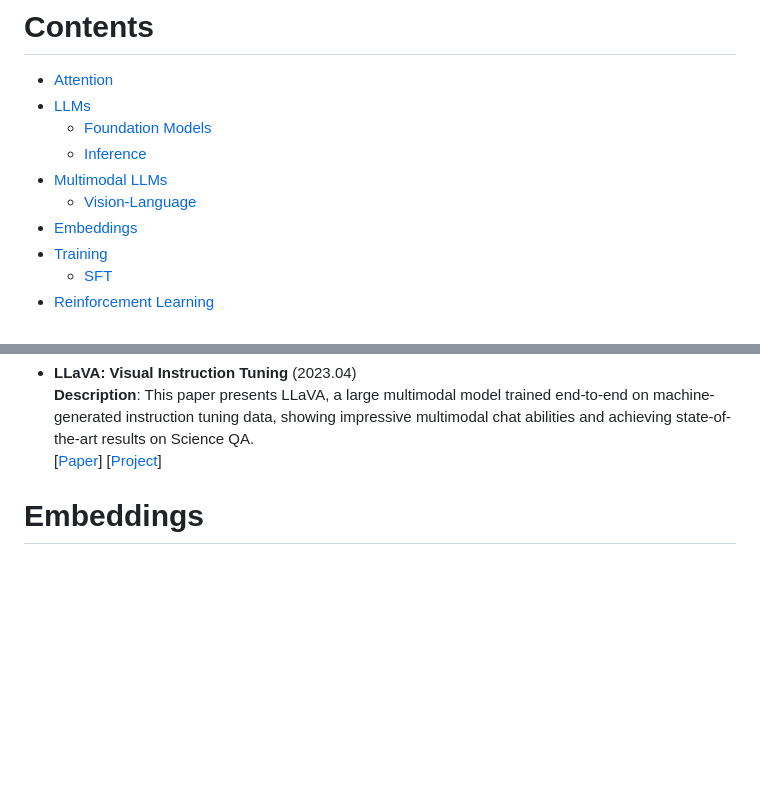
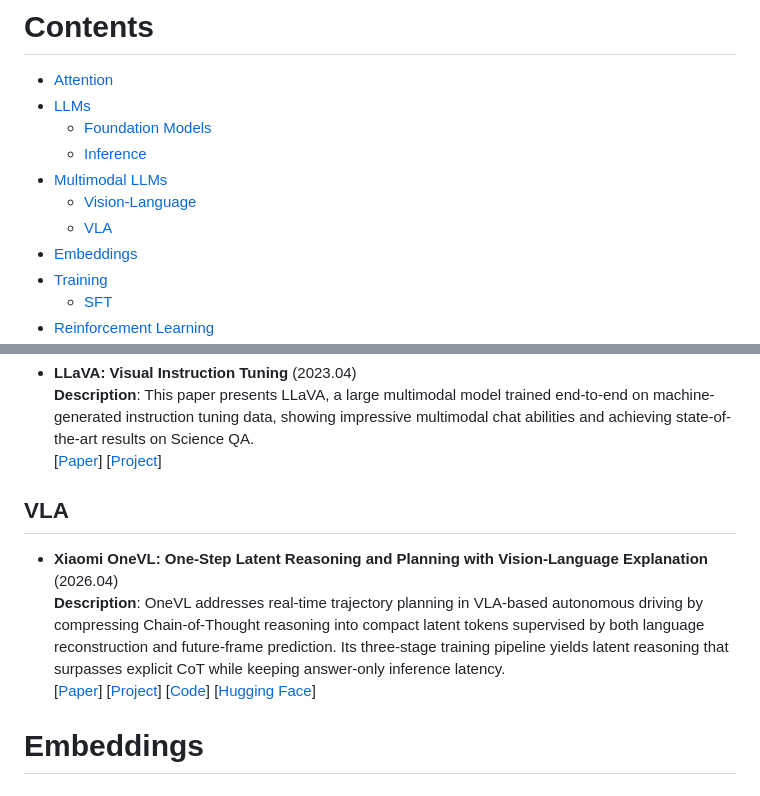
Before and after one commit to BrenchCC/Awesome-LLM-Research-Collections, a Markdown page: README.md, 2 parts joined by grey strips. GitHub-like rendering; blank space fills up the shorter version.

Commit message:
docs: add VLA section with Xiaomi OneVL paper to README

```diff
--- a/README.md
+++ b/README.md
@@ -9,6 +9,7 @@
   - [Inference](#inference)
 - [Multimodal LLMs](#multimodal-llms)
   - [Vision-Language](#vision-language)
+  - [VLA](#vla)
 - [Embeddings](#embeddings)
 - [Training](#training)
   - [SFT](#sft)
@@ -151,6 +152,14 @@
   **Description**: This paper presents LLaVA, a large multimodal model trained end-to-end on machine-generated instruction tuning data, showing impressive multimodal chat abilities and achieving state-of-the-art results on Science QA. \
   [[Paper](https://arxiv.org/abs/2304.08485)]
   [[Project](https://llava-vl.github.io/)]
+
+## VLA
+- **Xiaomi OneVL: One-Step Latent Reasoning and Planning with Vision-Language Explanation** (2026.04) \
+  **Description**: OneVL addresses real-time trajectory planning in VLA-based autonomous driving by compressing Chain-of-Thought reasoning into compact latent tokens supervised by both language reconstruction and future-frame prediction. Its three-stage training pipeline yields latent reasoning that surpasses explicit CoT while keeping answer-only inference latency. \
+  [[Paper](https://arxiv.org/abs/2604.18486)]
+  [[Project](https://xiaomi-embodied-intelligence.github.io/OneVL/)]
+  [[Code](https://github.com/xiaomi-research/onevl)]
+  [[Hugging Face](https://huggingface.co/collections/xiaomi-research/onevl-models)]
 
 # Embeddings
 
```
